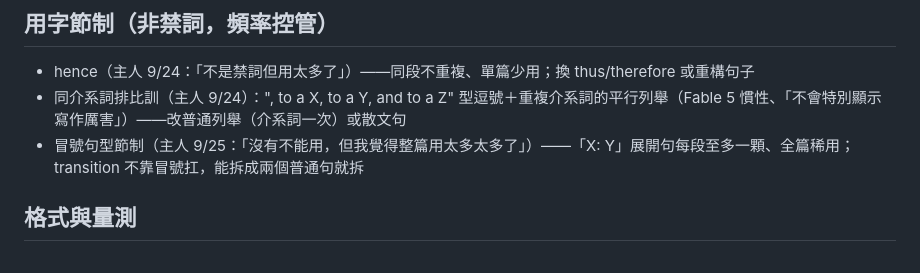
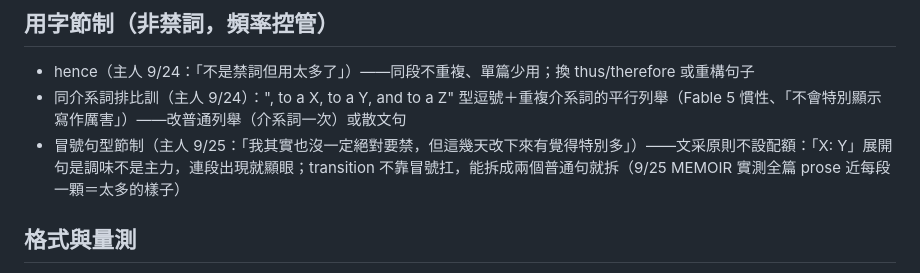
Before and after one commit to CYMaxwellLee/paperctl, a Markdown page: skills/academic-paper-writing/HOT-SHEET.md, the part around the change. Drawn GitHub-style.

Commit message:
hot-sheet: 冒號節制條修正——去掉數字配額（違 6/12 文采不設配額鐵則）、改記主人原話與 MEMOIR 實測密度
Co-Authored-By: Claude Fable 5 <noreply@anthropic.com>

```diff
--- a/skills/academic-paper-writing/HOT-SHEET.md
+++ b/skills/academic-paper-writing/HOT-SHEET.md
@@ -30,7 +30,7 @@
 ## 用字節制（非禁詞，頻率控管）
 - hence（主人 9/24：「不是禁詞但用太多了」）——同段不重複、單篇少用；換 thus/therefore 或重構句子
 - 同介系詞排比訓（主人 9/24）：", to a X, to a Y, and to a Z" 型逗號＋重複介系詞的平行列舉（Fable 5 慣性、「不會特別顯示寫作厲害」）——改普通列舉（介系詞一次）或散文句
-- 冒號句型節制（主人 9/25：「沒有不能用，但我覺得整篇用太多太多了」）——「X: Y」展開句每段至多一顆、全篇稀用；transition 不靠冒號扛，能拆成兩個普通句就拆
+- 冒號句型節制（主人 9/25：「我其實也沒一定絕對要禁，但這幾天改下來有覺得特別多」）——文采原則不設配額：「X: Y」展開句是調味不是主力，連段出現就顯眼；transition 不靠冒號扛，能拆成兩個普通句就拆（9/25 MEMOIR 實測全篇 prose 近每段一顆＝太多的樣子）
 
 ## 格式與量測
 - eq 前 integrated "as follows:"（comma-tail 型會被剪）＋eq 符號正文點名
```
